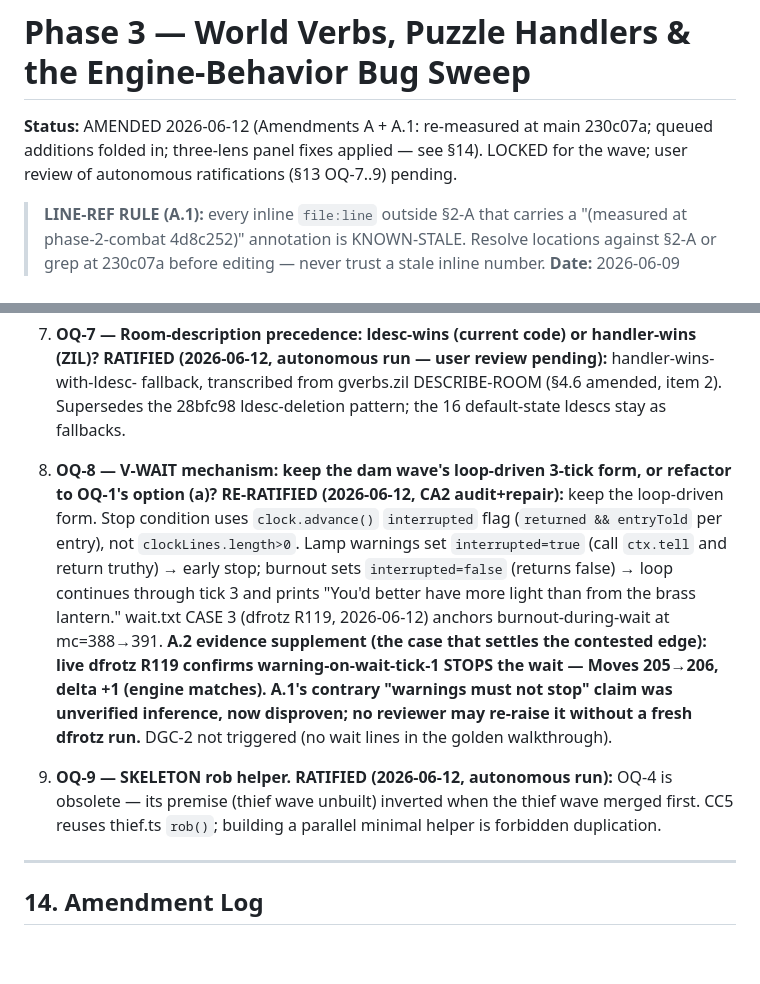
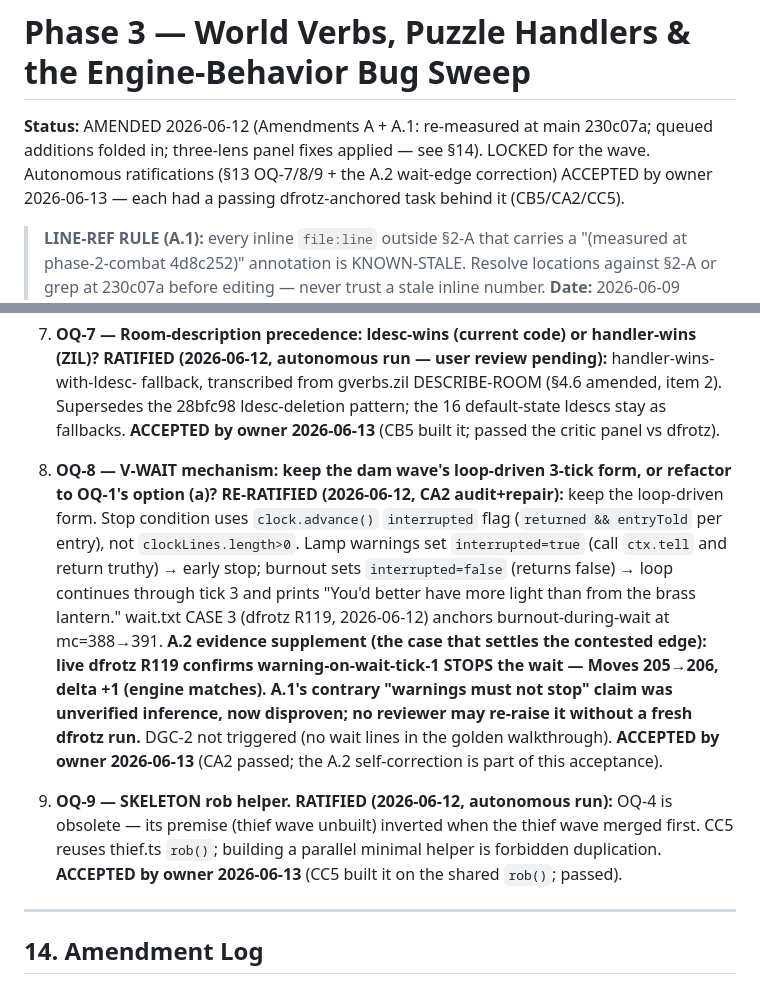
Before and after one commit to lhocke/zplus, a Markdown page: specs/phase-3-world-verbs.md, 2 parts joined by grey strips. Rendered like a GitHub page; blank space fills up the shorter version.

Commit message:
spec: owner accepted OQ-7/8/9 + A.2 wait correction
Each ratification had a passing dfrotz-anchored task behind it by the time
it was reviewed (CB5 / CA2 / CC5), so this is sign-off on proven calls. The
A.2 wait-edge correction — where the overnight amendment was wrong and the
halt caught it — is part of the OQ-8 acceptance.

```diff
--- a/specs/phase-3-world-verbs.md
+++ b/specs/phase-3-world-verbs.md
@@ -1,6 +1,6 @@
 # Phase 3 — World Verbs, Puzzle Handlers & the Engine-Behavior Bug Sweep
 
-**Status:** AMENDED 2026-06-12 (Amendments A + A.1: re-measured at main 230c07a; queued additions folded in; three-lens panel fixes applied — see §14). LOCKED for the wave; user review of autonomous ratifications (§13 OQ-7..9) pending.
+**Status:** AMENDED 2026-06-12 (Amendments A + A.1: re-measured at main 230c07a; queued additions folded in; three-lens panel fixes applied — see §14). LOCKED for the wave. Autonomous ratifications (§13 OQ-7/8/9 + the A.2 wait-edge correction) ACCEPTED by owner 2026-06-13 — each had a passing dfrotz-anchored task behind it (CB5/CA2/CC5).
 
 > **LINE-REF RULE (A.1):** every inline `file:line` outside §2-A that carries a
 > "(measured at phase-2-combat 4d8c252)" annotation is KNOWN-STALE. Resolve locations against
@@ -1040,6 +1040,7 @@ depends on a cluster (BD-A V-INVENTORY is independent; CC10 BOOM needs Phase-2 j
    **RATIFIED (2026-06-12, autonomous run — user review pending):** handler-wins-with-ldesc-
    fallback, transcribed from gverbs.zil DESCRIBE-ROOM (§4.6 amended, item 2). Supersedes the
    28bfc98 ldesc-deletion pattern; the 16 default-state ldescs stay as fallbacks.
+   **ACCEPTED by owner 2026-06-13** (CB5 built it; passed the critic panel vs dfrotz).
 
 8. **OQ-8 — V-WAIT mechanism: keep the dam wave's loop-driven 3-tick form, or refactor to
    OQ-1's option (a)?** **RE-RATIFIED (2026-06-12, CA2 audit+repair):** keep the loop-driven
@@ -1053,10 +1054,12 @@ depends on a cluster (BD-A V-INVENTORY is independent; CC10 BOOM needs Phase-2 j
    +1 (engine matches). A.1's contrary "warnings must not stop" claim was unverified
    inference, now disproven; no reviewer may re-raise it without a fresh dfrotz run.**
    DGC-2 not triggered (no wait lines in the golden walkthrough).
+   **ACCEPTED by owner 2026-06-13** (CA2 passed; the A.2 self-correction is part of this acceptance).
 
 9. **OQ-9 — SKELETON rob helper.** **RATIFIED (2026-06-12, autonomous run):** OQ-4 is obsolete —
    its premise (thief wave unbuilt) inverted when the thief wave merged first. CC5 reuses
    thief.ts `rob()`; building a parallel minimal helper is forbidden duplication.
+   **ACCEPTED by owner 2026-06-13** (CC5 built it on the shared `rob()`; passed).
 
 ---
 
```
